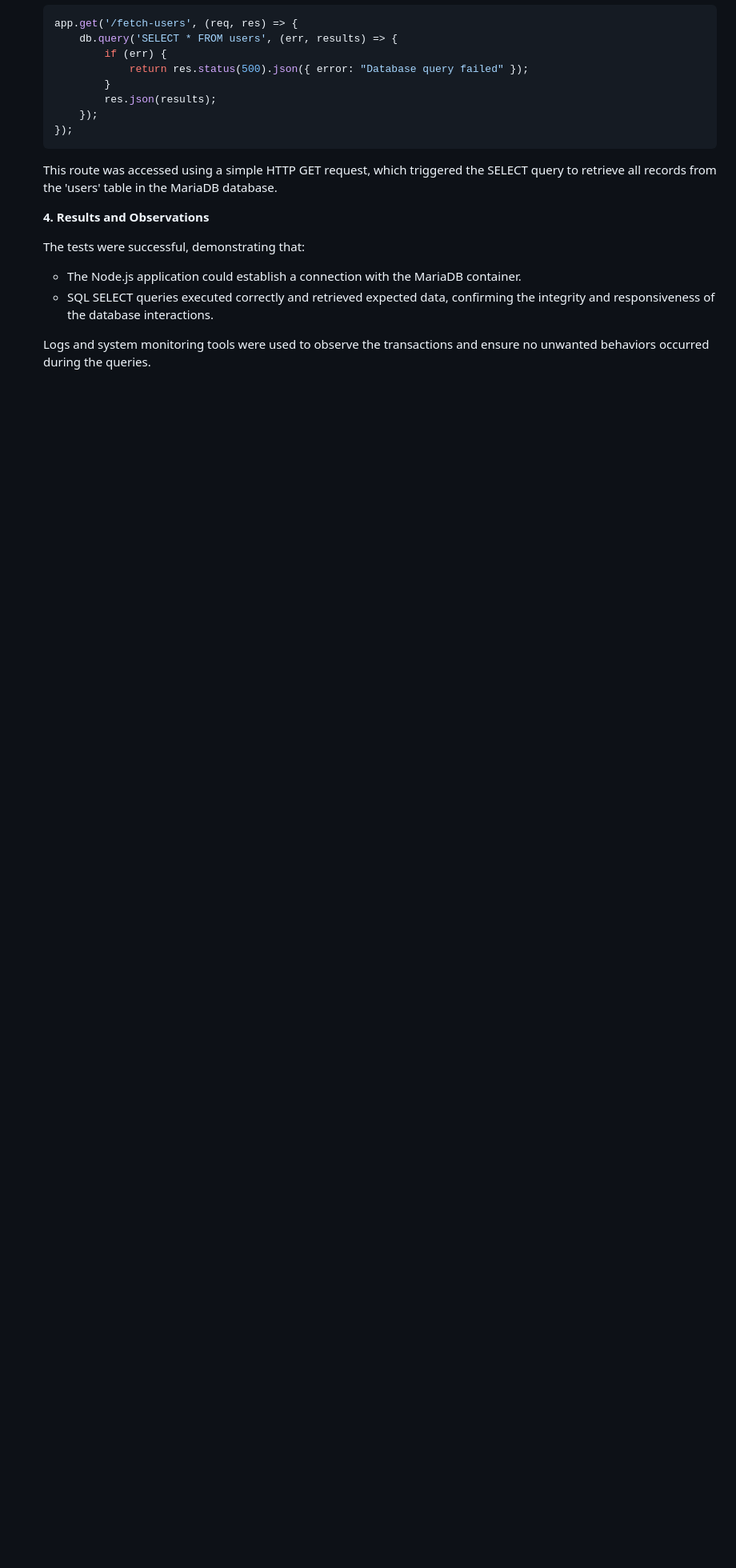
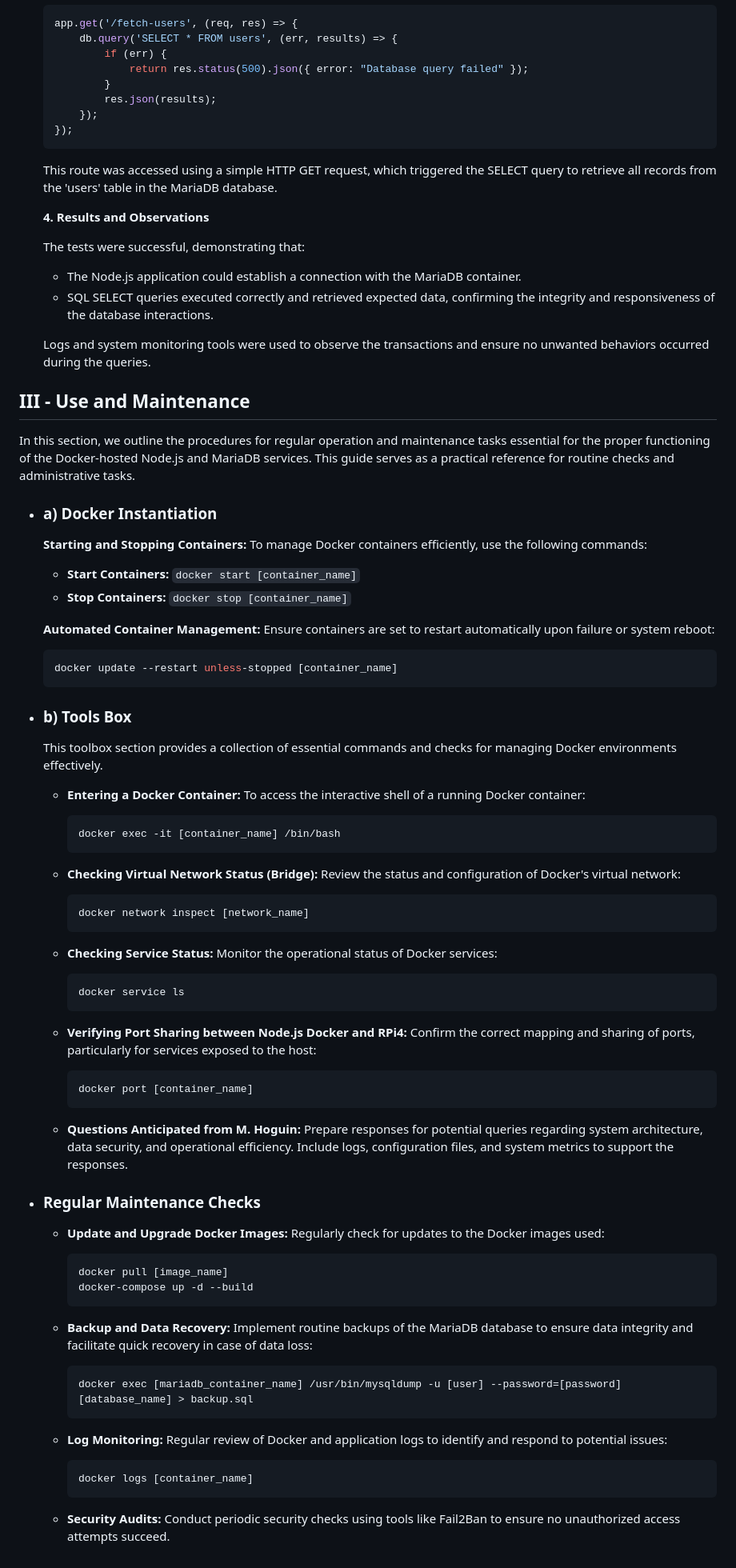
Before and after one commit to Farandjis/Cluster, a Markdown page: docs/Installation System/3-installation_node_mariadb_docker.md, the part around the change. Shown: that part at 80% size. Drawn GitHub-style; blank space fills up the shorter version.

Commit message:
feat (3-installation_node_maria_docker.md): Ajout de la grande partie 3 avec P3a et P3b;

````diff
--- a/docs/Installation System/3-installation_node_mariadb_docker.md
+++ b/docs/Installation System/3-installation_node_mariadb_docker.md
@@ -230,3 +230,76 @@ We were helped by : WordReference, DeepL, ChatGPT (mainly to correct spelling an
   - SQL SELECT queries executed correctly and retrieved expected data, confirming the integrity and responsiveness of the database interactions.
 
   Logs and system monitoring tools were used to observe the transactions and ensure no unwanted behaviors occurred during the queries.
+
+
+## <a name="p3"></a> III - Use and Maintenance
+
+In this section, we outline the procedures for regular operation and maintenance tasks essential for the proper functioning of the Docker-hosted Node.js and MariaDB services. This guide serves as a practical reference for routine checks and administrative tasks.
+
+- ### <a name="p3a"></a> a) Docker Instantiation
+
+  **Starting and Stopping Containers:**
+  To manage Docker containers efficiently, use the following commands:
+  - **Start Containers:** `docker start [container_name]`
+  - **Stop Containers:** `docker stop [container_name]`
+
+  **Automated Container Management:**
+  Ensure containers are set to restart automatically upon failure or system reboot:
+  ```bash
+  docker update --restart unless-stopped [container_name]
+  ```
+
+- ### <a name="p3b"></a> b) Tools Box
+
+  This toolbox section provides a collection of essential commands and checks for managing Docker environments effectively.
+
+  - **Entering a Docker Container:**
+    To access the interactive shell of a running Docker container:
+    ```bash
+    docker exec -it [container_name] /bin/bash
+    ```
+
+  - **Checking Virtual Network Status (Bridge):**
+    Review the status and configuration of Docker's virtual network:
+    ```bash
+    docker network inspect [network_name]
+    ```
+
+  - **Checking Service Status:**
+    Monitor the operational status of Docker services:
+    ```bash
+    docker service ls
+    ```
+
+  - **Verifying Port Sharing between Node.js Docker and RPi4:**
+    Confirm the correct mapping and sharing of ports, particularly for services exposed to the host:
+    ```bash
+    docker port [container_name]
+    ```
+
+  - **Questions Anticipated from M. Hoguin:**
+    Prepare responses for potential queries regarding system architecture, data security, and operational efficiency. Include logs, configuration files, and system metrics to support the responses.
+
+- ### Regular Maintenance Checks
+
+  - **Update and Upgrade Docker Images:**
+    Regularly check for updates to the Docker images used:
+    ```bash
+    docker pull [image_name]
+    docker-compose up -d --build
+    ```
+
+  - **Backup and Data Recovery:**
+    Implement routine backups of the MariaDB database to ensure data integrity and facilitate quick recovery in case of data loss:
+    ```bash
+    docker exec [mariadb_container_name] /usr/bin/mysqldump -u [user] --password=[password] [database_name] > backup.sql
+    ```
+
+  - **Log Monitoring:**
+    Regular review of Docker and application logs to identify and respond to potential issues:
+    ```bash
+    docker logs [container_name]
+    ```
+
+  - **Security Audits:**
+    Conduct periodic security checks using tools like Fail2Ban to ensure no unauthorized access attempts succeed.
````
